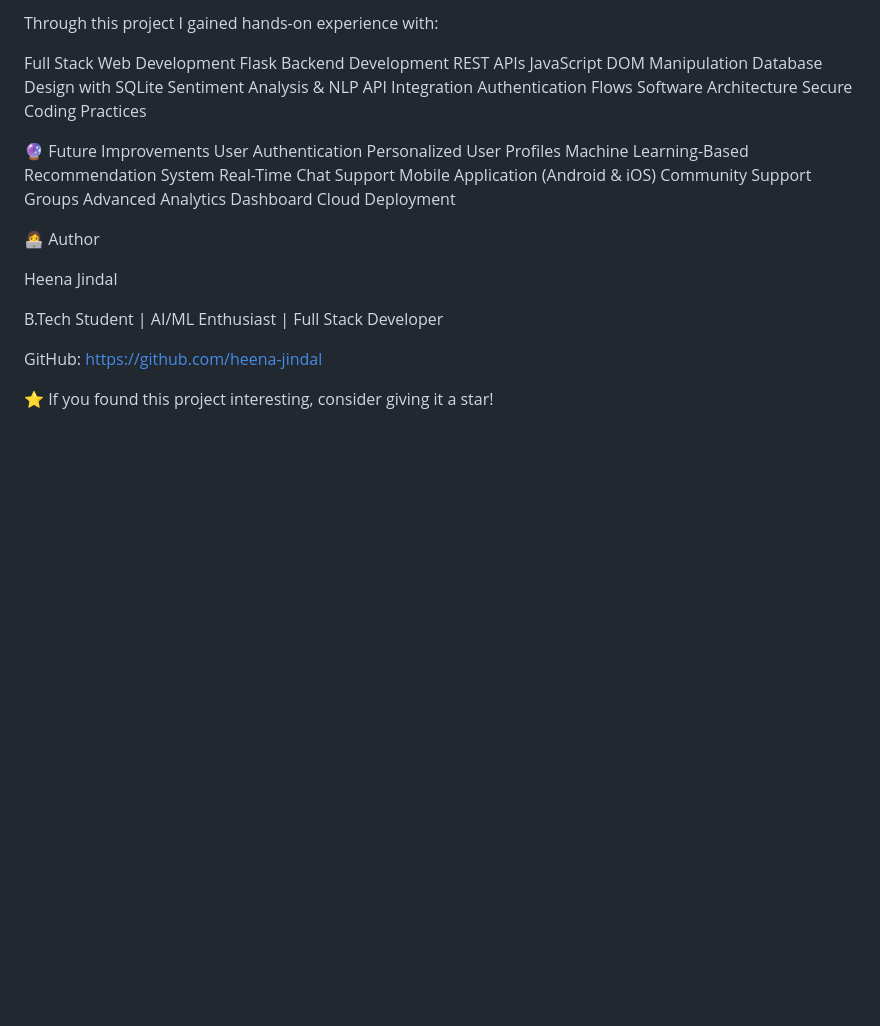
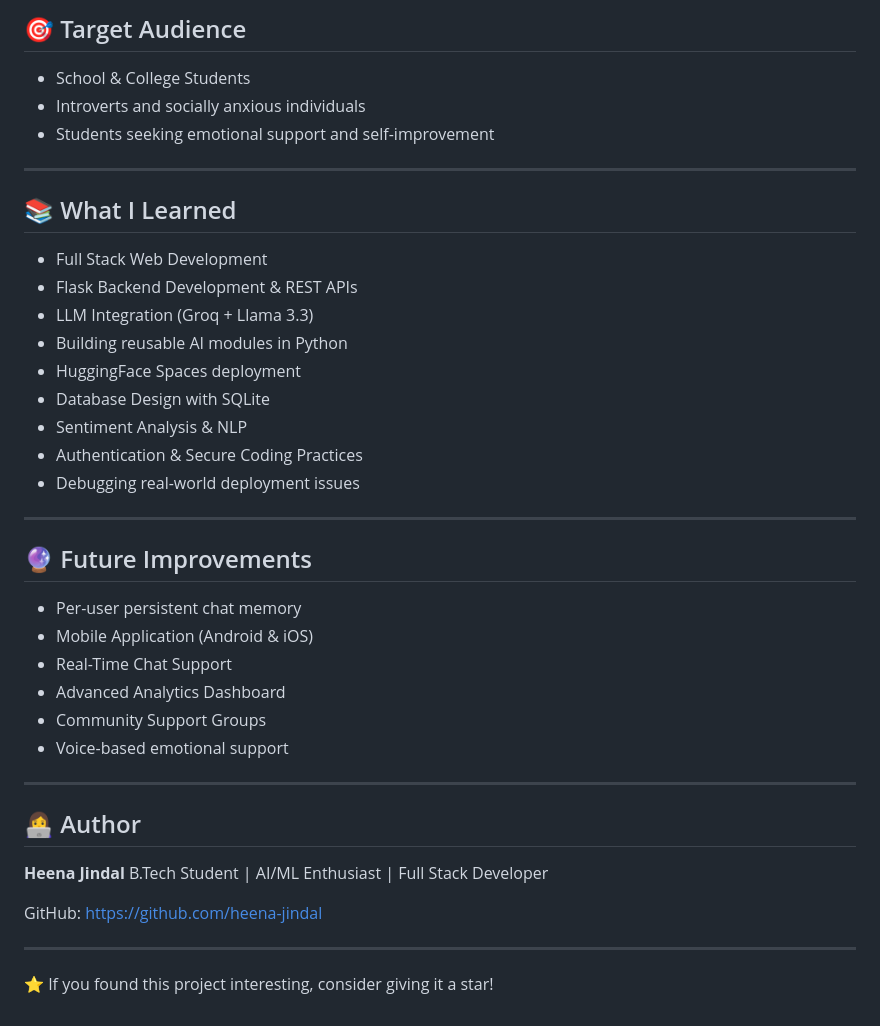
Before and after one commit to heena-jindal/VibeVerse, a Markdown page: README.md, the part around one of its changes. Rendered like a GitHub page; blank space fills up the shorter version.

```diff
--- a/README.md
+++ b/README.md
@@ -99,34 +142,41 @@ Individuals seeking emotional support and self-improvement
 
-Through this project I gained hands-on experience with:
+## 🎯 Target Audience
+- School & College Students
+- Introverts and socially anxious individuals
+- Students seeking emotional support and self-improvement
 
-Full Stack Web Development
-Flask Backend Development
-REST APIs
-JavaScript DOM Manipulation
-Database Design with SQLite
-Sentiment Analysis & NLP
-API Integration
-Authentication Flows
-Software Architecture
-Secure Coding Practices
+---
 
-🔮 Future Improvements
-User Authentication
-Personalized User Profiles
-Machine Learning-Based Recommendation System
-Real-Time Chat Support
-Mobile Application (Android & iOS)
-Community Support Groups
-Advanced Analytics Dashboard
-Cloud Deployment
+## 📚 What I Learned
+- Full Stack Web Development
+- Flask Backend Development & REST APIs
+- LLM Integration (Groq + Llama 3.3)
+- Building reusable AI modules in Python
+- HuggingFace Spaces deployment
+- Database Design with SQLite
+- Sentiment Analysis & NLP
+- Authentication & Secure Coding Practices
+- Debugging real-world deployment issues
 
+---
 
-👩‍💻 Author
+## 🔮 Future Improvements
+- Per-user persistent chat memory
+- Mobile Application (Android & iOS)
+- Real-Time Chat Support
+- Advanced Analytics Dashboard
+- Community Support Groups
+- Voice-based emotional support
 
-Heena Jindal
+---
 
+## 👩‍💻 Author
+
+**Heena Jindal**
 B.Tech Student | AI/ML Enthusiast | Full Stack Developer
 
 GitHub: https://github.com/heena-jindal
 
+---
+
 ⭐ If you found this project interesting, consider giving it a star!
```
Also changed, not shown: other parts of README.md (+120 -77 lines).
